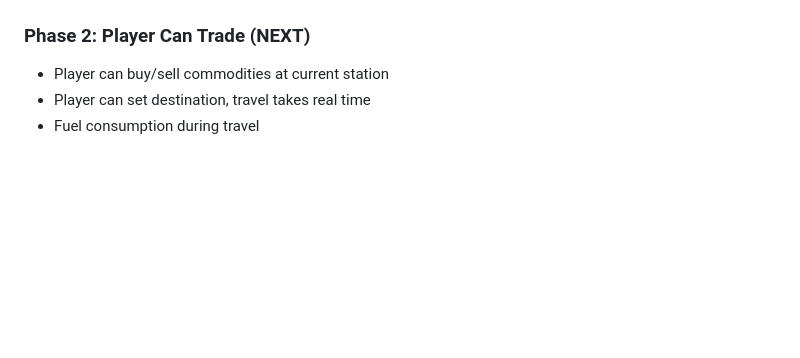
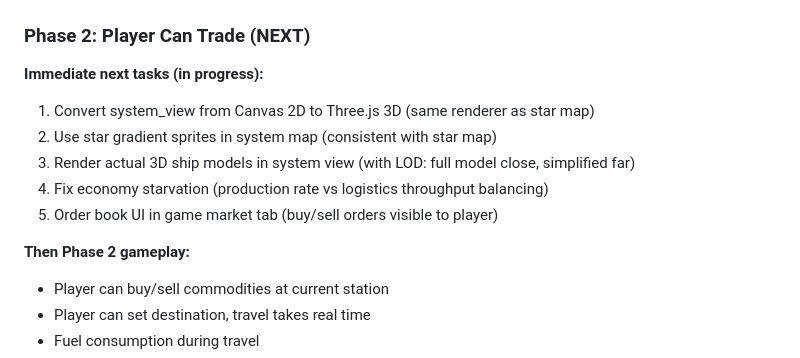
Before and after one commit to dvln811/SpaceEconomy, a Markdown page: KIRO_HANDOFF.md, the part around the change. Rendered like a GitHub page; blank space fills up the shorter version.

Commit message:
Update handoff with immediate next tasks

```diff
--- a/KIRO_HANDOFF.md
+++ b/KIRO_HANDOFF.md
@@ -191,6 +191,15 @@ A browser-based space economy simulation game. Currently single-player with plan
 - **Comprehensive debug dashboard**
 
 ### Phase 2: Player Can Trade (NEXT)
+
+**Immediate next tasks (in progress):**
+1. Convert system_view from Canvas 2D to Three.js 3D (same renderer as star map)
+2. Use star gradient sprites in system map (consistent with star map)
+3. Render actual 3D ship models in system view (with LOD: full model close, simplified far)
+4. Fix economy starvation (production rate vs logistics throughput balancing)
+5. Order book UI in game market tab (buy/sell orders visible to player)
+
+**Then Phase 2 gameplay:**
 - Player can buy/sell commodities at current station
 - Player can set destination, travel takes real time
 - Fuel consumption during travel
```
